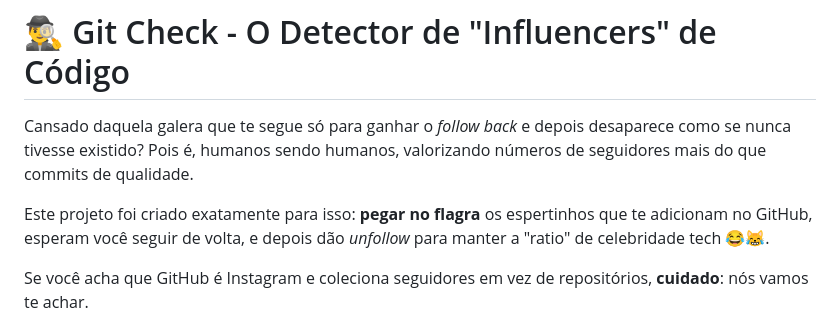
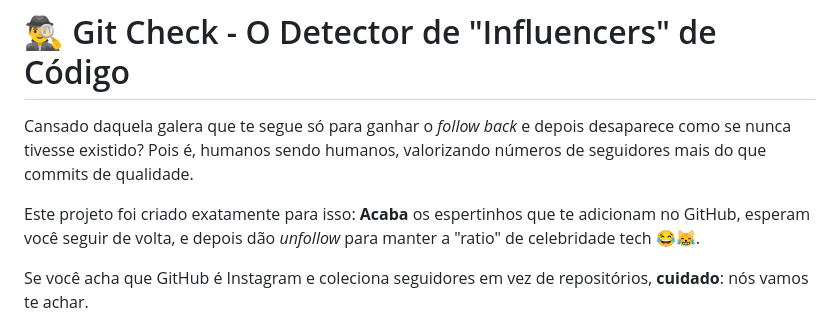
Before and after one commit to robertojunnior/git-check, a Markdown page: README.md, the part around the change. Rendered like a GitHub page.

```diff
--- a/README.md
+++ b/README.md
@@ -2,7 +2,7 @@
 
 Cansado daquela galera que te segue só para ganhar o _follow back_ e depois desaparece como se nunca tivesse existido? Pois é, humanos sendo humanos, valorizando números de seguidores mais do que commits de qualidade.
 
-Este projeto foi criado exatamente para isso: **pegar no flagra** os espertinhos que te adicionam no GitHub, esperam você seguir de volta, e depois dão _unfollow_ para manter a "ratio" de celebridade tech 😂😹.
+Este projeto foi criado exatamente para isso: **Acaba** os espertinhos que te adicionam no GitHub, esperam você seguir de volta, e depois dão _unfollow_ para manter a "ratio" de celebridade tech 😂😹.
 
 Se você acha que GitHub é Instagram e coleciona seguidores em vez de repositórios, **cuidado**: nós vamos te achar.
 
```
